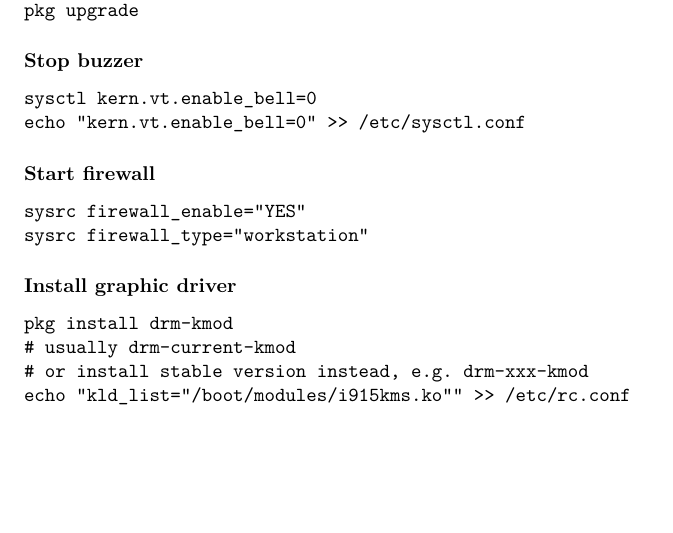
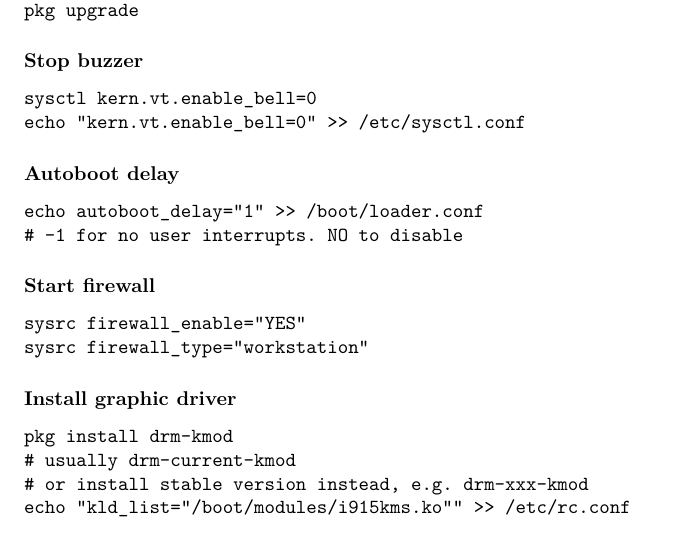
Before and after one commit to nang147/doc, an R Markdown document (FreeBSD_configuration/FreeBSD.Rmd): part of page 1 of 4 before the commit and part of page 1 of 5 after it, cut so that both start at the same text, the shorter picture padded with empty space. Rendered offline with R 4.5, knitr and Pandoc, then LaTeX, with nearby package versions.

Commit message:
modified

````diff
--- a/FreeBSD_configuration/FreeBSD.Rmd
+++ b/FreeBSD_configuration/FreeBSD.Rmd
@@ -15,6 +15,12 @@ pkg upgrade
 ```{}
 sysctl kern.vt.enable_bell=0
 echo "kern.vt.enable_bell=0" >> /etc/sysctl.conf
+```
+
+### Autoboot delay
+```{}
+echo autoboot_delay="1" >> /boot/loader.conf
+# -1 for no user interrupts. NO to disable
 ```
 
 ### Start firewall
````
